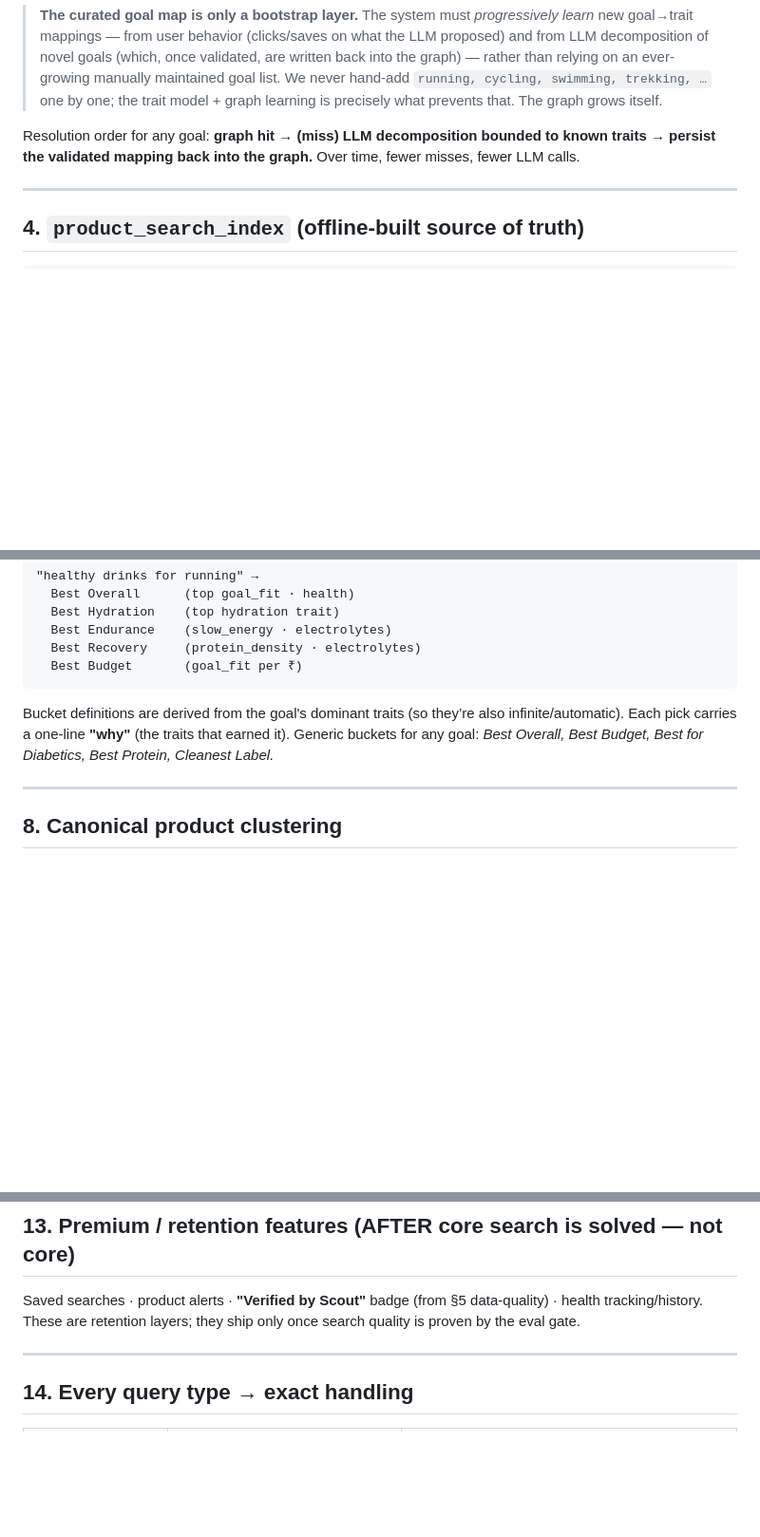
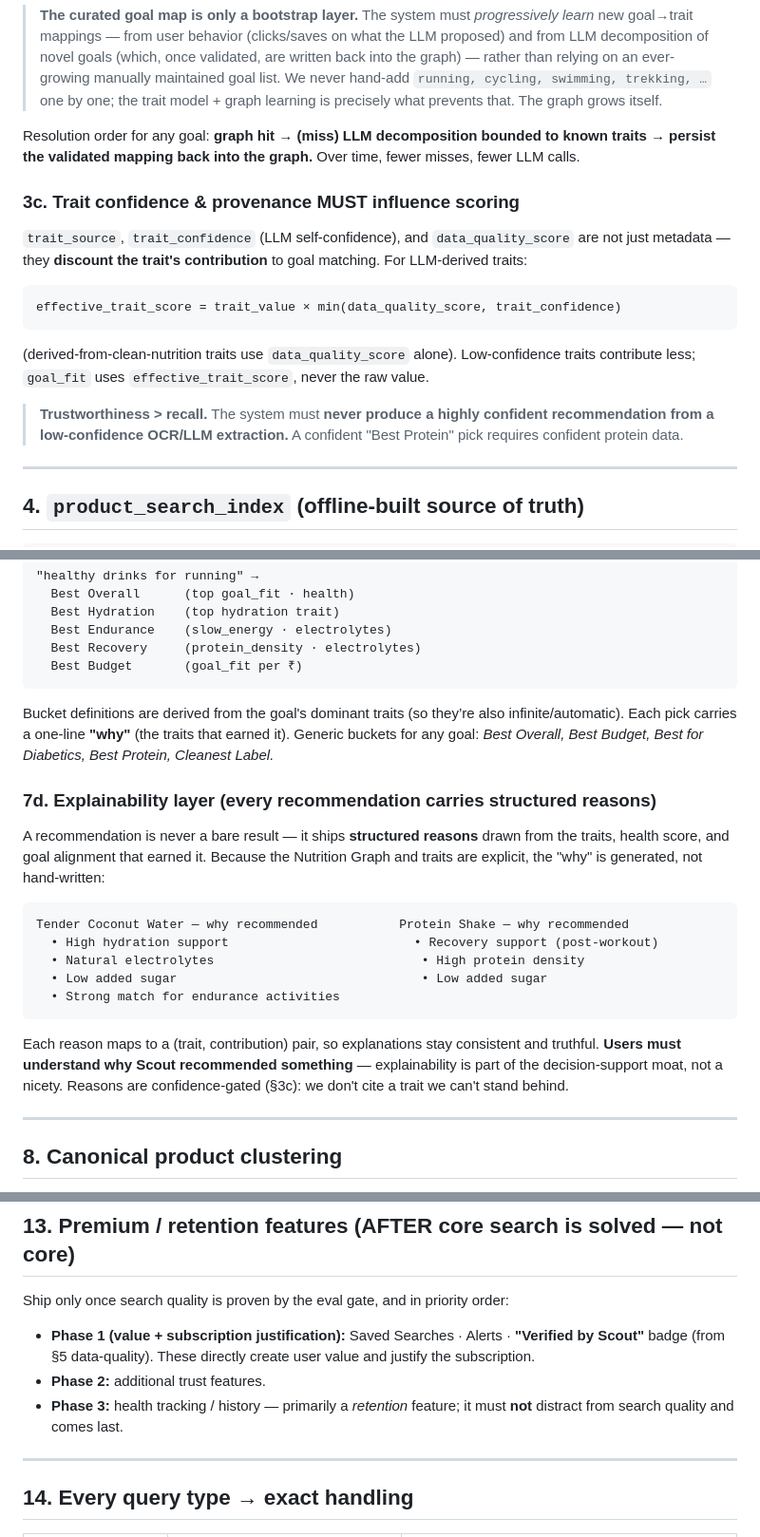
Before and after one commit to sahil-red/oasis2, a Markdown page: SEARCH_V2_PLAN.md, 3 parts joined by grey strips. Shown at 95% size. Rendered like a GitHub page; blank space fills up the shorter version.

````diff
--- a/SEARCH_V2_PLAN.md
+++ b/SEARCH_V2_PLAN.md
@@ -113,6 +123,20 @@ drops** (a graph hit needs no model call).
 Resolution order for any goal: **graph hit → (miss) LLM decomposition bounded to known traits → persist the
 validated mapping back into the graph.** Over time, fewer misses, fewer LLM calls.
 
+### 3c. Trait confidence & provenance MUST influence scoring
+
+`trait_source`, `trait_confidence` (LLM self-confidence), and `data_quality_score` are not just metadata —
+they **discount the trait's contribution** to goal matching. For LLM-derived traits:
+
+```
+effective_trait_score = trait_value × min(data_quality_score, trait_confidence)
+```
+(derived-from-clean-nutrition traits use `data_quality_score` alone). Low-confidence traits contribute less;
+`goal_fit` uses `effective_trait_score`, never the raw value.
+
+> **Trustworthiness > recall.** The system must **never produce a highly confident recommendation from a
+> low-confidence OCR/LLM extraction.** A confident "Best Protein" pick requires confident protein data.
+
 ---
 
 ## 4. `product_search_index` (offline-built source of truth)
@@ -230,6 +279,23 @@ Bucket definitions are derived from the goal's dominant traits (so they’re als
 carries a one-line **"why"** (the traits that earned it). Generic buckets for any goal: *Best Overall, Best
 Budget, Best for Diabetics, Best Protein, Cleanest Label.*
 
+### 7d. Explainability layer (every recommendation carries structured reasons)
+
+A recommendation is never a bare result — it ships **structured reasons** drawn from the traits, health
+score, and goal alignment that earned it. Because the Nutrition Graph and traits are explicit, the "why" is
+generated, not hand-written:
+
+```
+Tender Coconut Water — why recommended           Protein Shake — why recommended
+  • High hydration support                         • Recovery support (post-workout)
+  • Natural electrolytes                            • High protein density
+  • Low added sugar                                 • Low added sugar
+  • Strong match for endurance activities
+```
+Each reason maps to a (trait, contribution) pair, so explanations stay consistent and truthful. **Users must
+understand why Scout recommended something** — explainability is part of the decision-support moat, not a
+nicety. Reasons are confidence-gated (§3c): we don't cite a trait we can't stand behind.
+
 ---
 
 ## 8. Canonical product clustering
@@ -285,8 +362,13 @@ relax `primary_type` or a required flavour.** Banner states exactly what changed
 
 ## 13. Premium / retention features (AFTER core search is solved — not core)
 
-Saved searches · product alerts · **"Verified by Scout"** badge (from §5 data-quality) · health
-tracking/history. These are retention layers; they ship only once search quality is proven by the eval gate.
+Ship only once search quality is proven by the eval gate, and in priority order:
+
+- **Phase 1 (value + subscription justification):** Saved Searches · Alerts · **"Verified by Scout"** badge
+  (from §5 data-quality). These directly create user value and justify the subscription.
+- **Phase 2:** additional trust features.
+- **Phase 3:** health tracking / history — primarily a *retention* feature; it must **not** distract from
+  search quality and comes last.
 
 ---
 
````
Also changed, not shown: other parts of SEARCH_V2_PLAN.md (+64 -9 lines).
